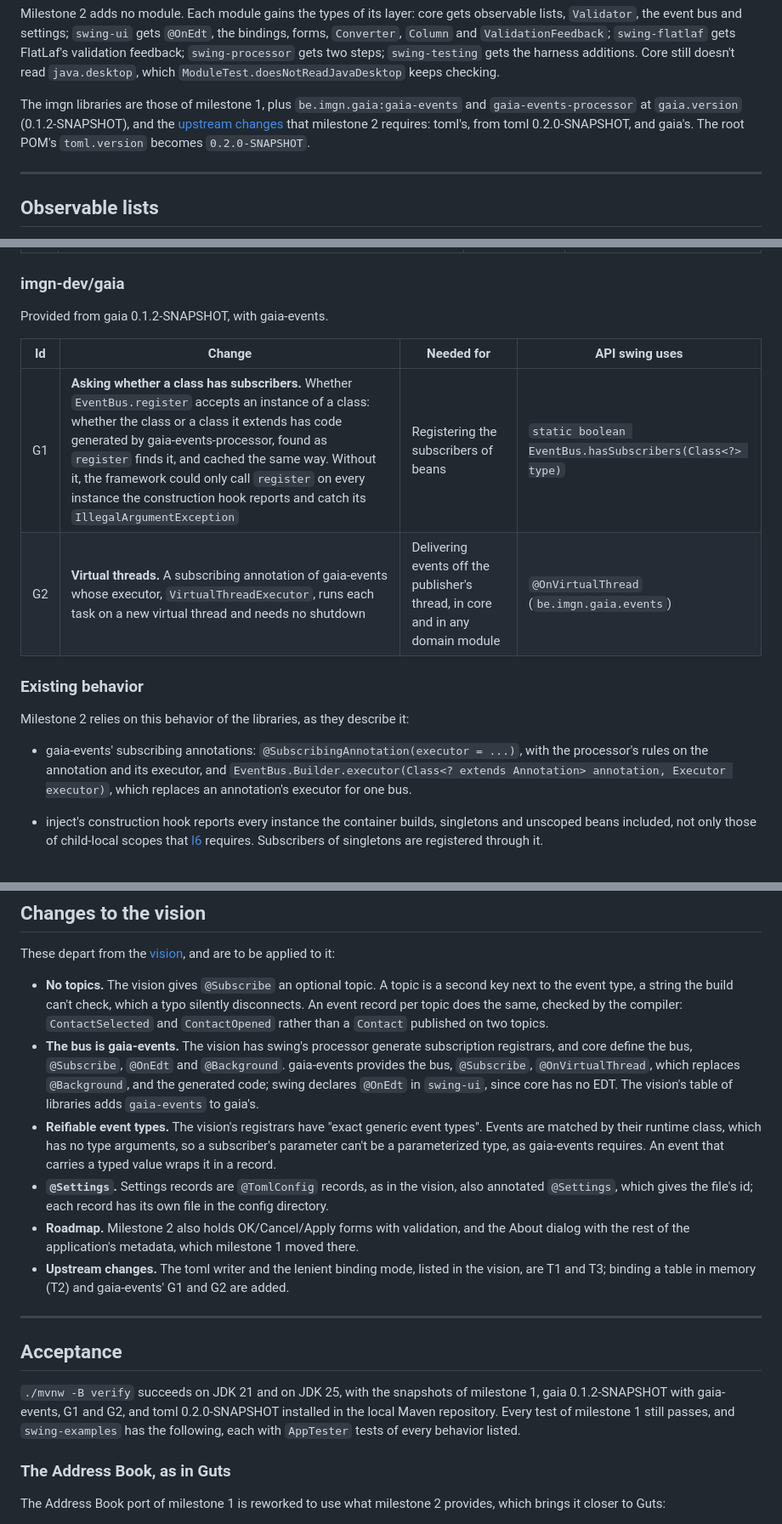
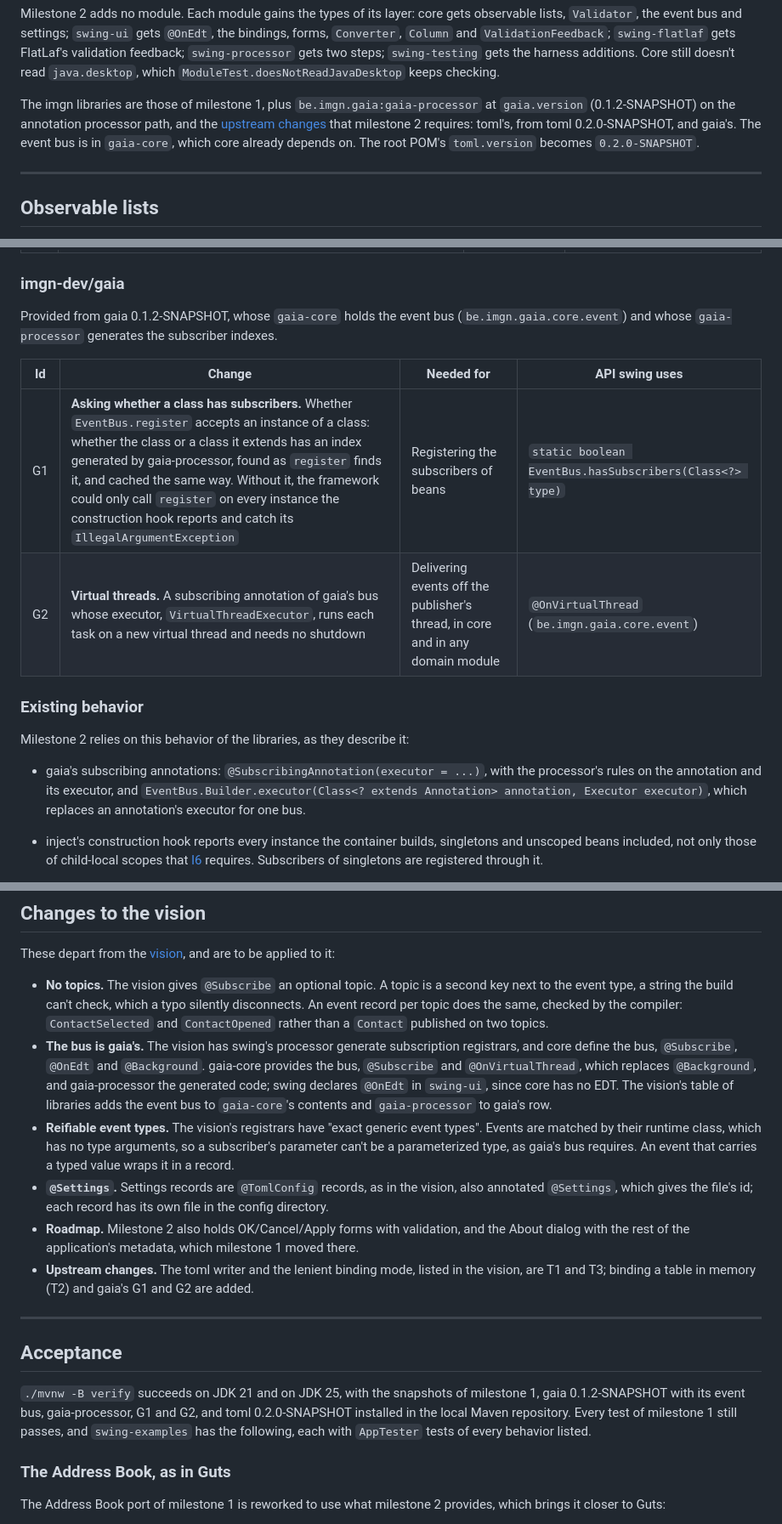
Before and after one commit to imgn-dev/swing, a Markdown page: docs/milestone-2.md, 3 parts joined by grey strips. Shown at 85% size. Drawn GitHub-style.

```diff
--- a/docs/milestone-2.md
+++ b/docs/milestone-2.md
@@ -24,7 +24,7 @@ Milestone 2 builds on milestone 1 as implemented. Everything milestone 1 specifi
 
 Milestone 2 adds no module. Each module gains the types of its layer: core gets observable lists, `Validator`, the event bus and settings; `swing-ui` gets `@OnEdt`, the bindings, forms, `Converter`, `Column` and `ValidationFeedback`; `swing-flatlaf` gets FlatLaf's validation feedback; `swing-processor` gets two steps; `swing-testing` gets the harness additions. Core still doesn't read `java.desktop`, which `ModuleTest.doesNotReadJavaDesktop` keeps checking.
 
-The imgn libraries are those of milestone 1, plus `be.imgn.gaia:gaia-events` and `gaia-events-processor` at `gaia.version` (0.1.2-SNAPSHOT), and the [upstream changes](#upstream-changes) that milestone 2 requires: toml's, from toml 0.2.0-SNAPSHOT, and gaia's. The root POM's `toml.version` becomes `0.2.0-SNAPSHOT`.
+The imgn libraries are those of milestone 1, plus `be.imgn.gaia:gaia-processor` at `gaia.version` (0.1.2-SNAPSHOT) on the annotation processor path, and the [upstream changes](#upstream-changes) that milestone 2 requires: toml's, from toml 0.2.0-SNAPSHOT, and gaia's. The event bus is in `gaia-core`, which core already depends on. The root POM's `toml.version` becomes `0.2.0-SNAPSHOT`.
 
 ---
 
@@ -490,18 +490,18 @@ Provided from toml 0.2.0-SNAPSHOT.
 
 ### imgn-dev/gaia
 
-Provided from gaia 0.1.2-SNAPSHOT, with gaia-events.
+Provided from gaia 0.1.2-SNAPSHOT, whose `gaia-core` holds the event bus (`be.imgn.gaia.core.event`) and whose `gaia-processor` generates the subscriber indexes.
 
 | Id | Change | Needed for | API swing uses |
 |---|---|---|---|
-| G1 | **Asking whether a class has subscribers.** Whether `EventBus.register` accepts an instance of a class: whether the class or a class it extends has code generated by gaia-events-processor, found as `register` finds it, and cached the same way. Without it, the framework could only call `register` on every instance the construction hook reports and catch its `IllegalArgumentException` | Registering the subscribers of beans | `static boolean EventBus.hasSubscribers(Class<?> type)` |
-| G2 | **Virtual threads.** A subscribing annotation of gaia-events whose executor, `VirtualThreadExecutor`, runs each task on a new virtual thread and needs no shutdown | Delivering events off the publisher's thread, in core and in any domain module | `@OnVirtualThread` (`be.imgn.gaia.events`) |
+| G1 | **Asking whether a class has subscribers.** Whether `EventBus.register` accepts an instance of a class: whether the class or a class it extends has an index generated by gaia-processor, found as `register` finds it, and cached the same way. Without it, the framework could only call `register` on every instance the construction hook reports and catch its `IllegalArgumentException` | Registering the subscribers of beans | `static boolean EventBus.hasSubscribers(Class<?> type)` |
+| G2 | **Virtual threads.** A subscribing annotation of gaia's bus whose executor, `VirtualThreadExecutor`, runs each task on a new virtual thread and needs no shutdown | Delivering events off the publisher's thread, in core and in any domain module | `@OnVirtualThread` (`be.imgn.gaia.core.event`) |
 
 ### Existing behavior
 
 Milestone 2 relies on this behavior of the libraries, as they describe it:
 
-- gaia-events' subscribing annotations: `@SubscribingAnnotation(executor = ...)`, with the processor's rules on the annotation and its executor, and `EventBus.Builder.executor(Class<? extends Annotation> annotation, Executor executor)`, which replaces an annotation's executor for one bus.
+- gaia's subscribing annotations: `@SubscribingAnnotation(executor = ...)`, with the processor's rules on the annotation and its executor, and `EventBus.Builder.executor(Class<? extends Annotation> annotation, Executor executor)`, which replaces an annotation's executor for one bus.
 
 - inject's construction hook reports every instance the container builds, singletons and unscoped beans included, not only those of child-local scopes that [I6](milestone-1.md#imgn-devinject) requires. Subscribers of singletons are registered through it.
 - inject's `@Provides @Default` beans are replaced by a bean of the same key in another module, as `LookAndFeelInstaller` is: `ValidationFeedback` follows the same rule.
@@ -513,17 +513,17 @@ Milestone 2 relies on this behavior of the libraries, as they describe it:
 These depart from the [vision](vision.md), and are to be applied to it:
 
 - **No topics.** The vision gives `@Subscribe` an optional topic. A topic is a second key next to the event type, a string the build can't check, which a typo silently disconnects. An event record per topic does the same, checked by the compiler: `ContactSelected` and `ContactOpened` rather than a `Contact` published on two topics.
-- **The bus is gaia-events.** The vision has swing's processor generate subscription registrars, and core define the bus, `@Subscribe`, `@OnEdt` and `@Background`. gaia-events provides the bus, `@Subscribe`, `@OnVirtualThread`, which replaces `@Background`, and the generated code; swing declares `@OnEdt` in `swing-ui`, since core has no EDT. The vision's table of libraries adds `gaia-events` to gaia's.
-- **Reifiable event types.** The vision's registrars have "exact generic event types". Events are matched by their runtime class, which has no type arguments, so a subscriber's parameter can't be a parameterized type, as gaia-events requires. An event that carries a typed value wraps it in a record.
+- **The bus is gaia's.** The vision has swing's processor generate subscription registrars, and core define the bus, `@Subscribe`, `@OnEdt` and `@Background`. gaia-core provides the bus, `@Subscribe` and `@OnVirtualThread`, which replaces `@Background`, and gaia-processor the generated code; swing declares `@OnEdt` in `swing-ui`, since core has no EDT. The vision's table of libraries adds the event bus to `gaia-core`'s contents and `gaia-processor` to gaia's row.
+- **Reifiable event types.** The vision's registrars have "exact generic event types". Events are matched by their runtime class, which has no type arguments, so a subscriber's parameter can't be a parameterized type, as gaia's bus requires. An event that carries a typed value wraps it in a record.
 - **`@Settings`.** Settings records are `@TomlConfig` records, as in the vision, also annotated `@Settings`, which gives the file's id; each record has its own file in the config directory.
 - **Roadmap.** Milestone 2 also holds OK/Cancel/Apply forms with validation, and the About dialog with the rest of the application's metadata, which milestone 1 moved there.
-- **Upstream changes.** The toml writer and the lenient binding mode, listed in the vision, are T1 and T3; binding a table in memory (T2) and gaia-events' G1 and G2 are added.
+- **Upstream changes.** The toml writer and the lenient binding mode, listed in the vision, are T1 and T3; binding a table in memory (T2) and gaia's G1 and G2 are added.
 
 ---
 
 ## Acceptance
 
-`./mvnw -B verify` succeeds on JDK 21 and on JDK 25, with the snapshots of milestone 1, gaia 0.1.2-SNAPSHOT with gaia-events, G1 and G2, and toml 0.2.0-SNAPSHOT installed in the local Maven repository. Every test of milestone 1 still passes, and `swing-examples` has the following, each with `AppTester` tests of every behavior listed.
+`./mvnw -B verify` succeeds on JDK 21 and on JDK 25, with the snapshots of milestone 1, gaia 0.1.2-SNAPSHOT with its event bus, gaia-processor, G1 and G2, and toml 0.2.0-SNAPSHOT installed in the local Maven repository. Every test of milestone 1 still passes, and `swing-examples` has the following, each with `AppTester` tests of every behavior listed.
 
 ### The Address Book, as in Guts
 
```
Also changed, not shown: other parts of docs/milestone-2.md (+11 -11 lines).
